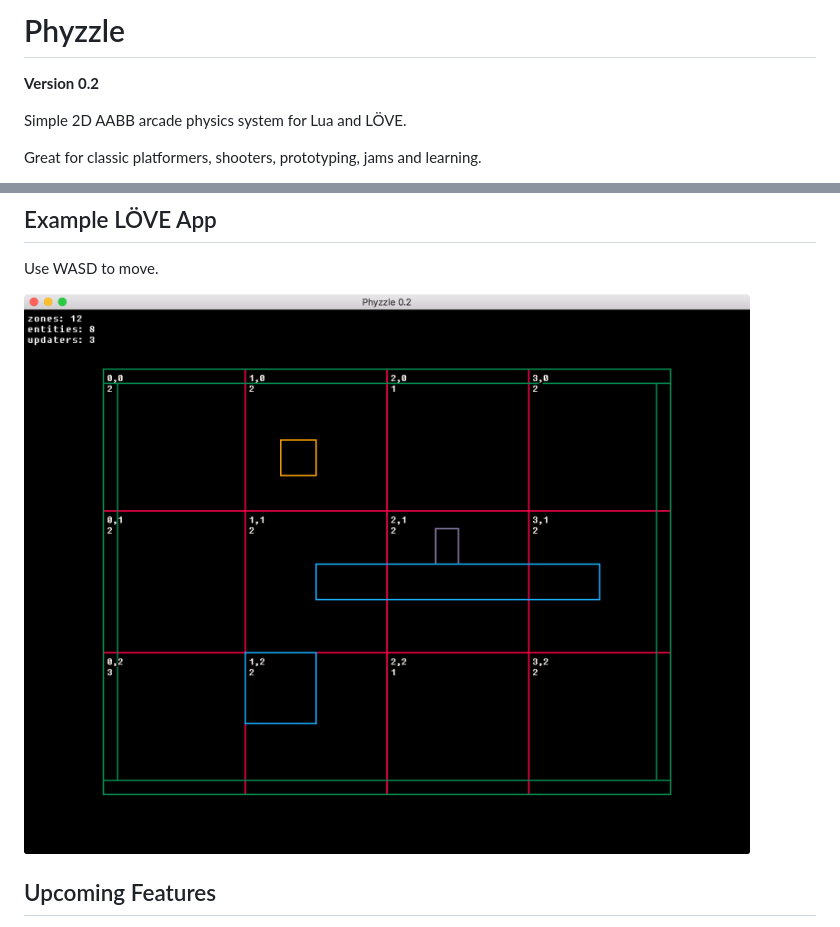
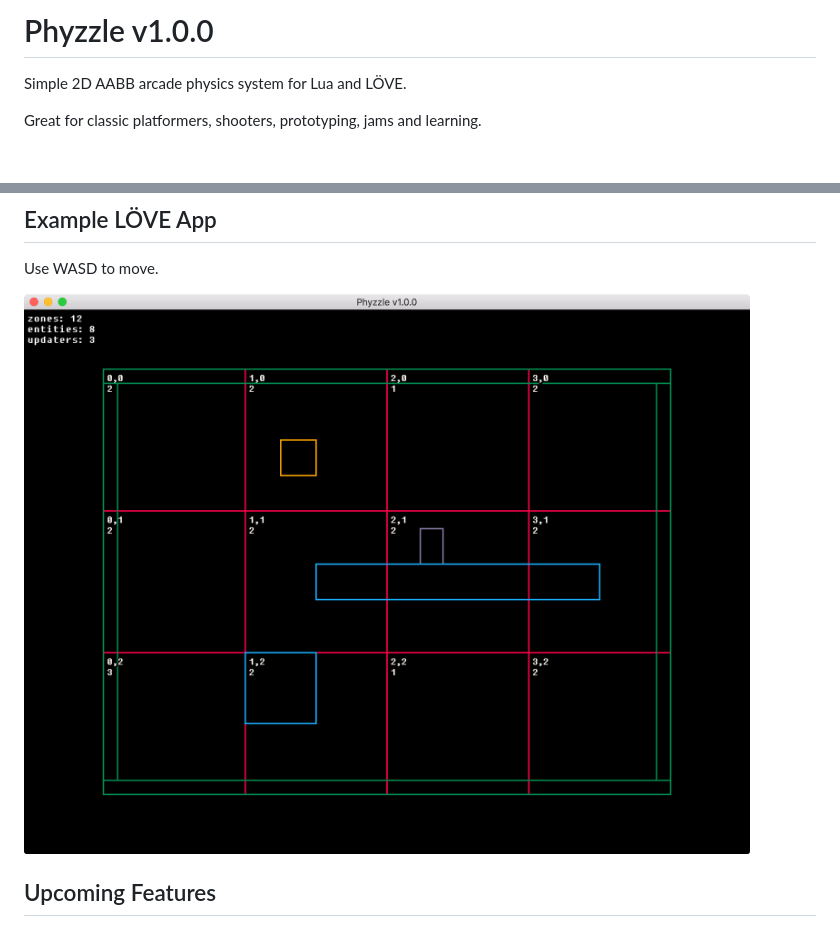
Before and after one commit to neuroradiology/phyzzle, a Markdown page: README.md, 2 parts joined by grey strips. GitHub-like rendering; pictures changed too: screenshots/love.png; blank space fills up the shorter version.

Commit message:
Bumped version v1.0.0

```diff
--- a/README.md
+++ b/README.md
@@ -1,7 +1,5 @@
 
-# Phyzzle
-
-**Version 0.2**
+# Phyzzle v1.0.0
 
 Simple 2D AABB arcade physics system for Lua and LÖVE.
 
```
Also changed, not shown: 2 other files.
